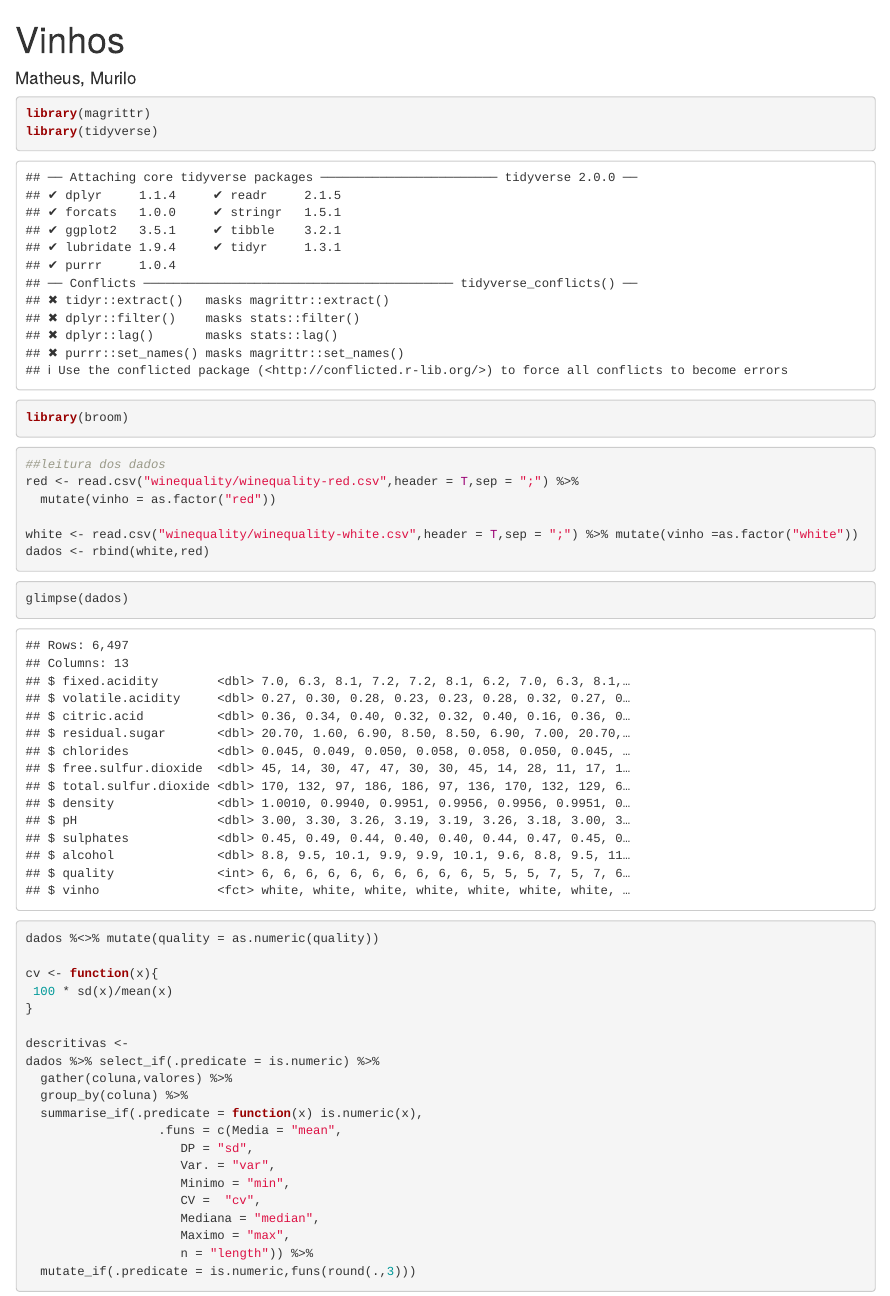
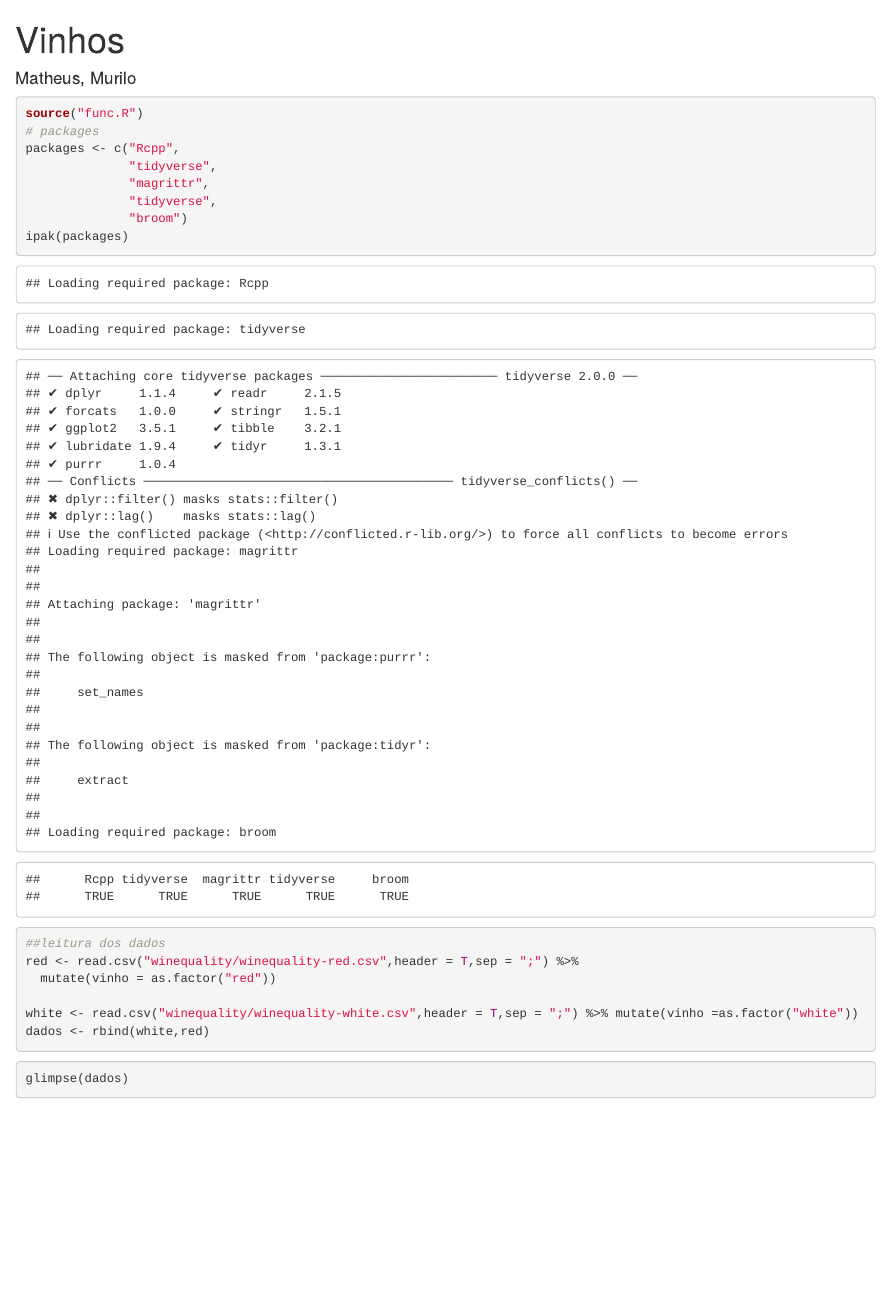
Before and after one commit to VMatheusG/Vinhos_Projeto_ME610, an R Markdown document (Vinhos.Rmd): the page in a window 1100 px wide, from its top. Rendered offline with R 4.5, knitr and Pandoc, with nearby package versions.

Commit message:
arrumando func.R

````diff
--- a/Vinhos.Rmd
+++ b/Vinhos.Rmd
@@ -6,10 +6,14 @@ output: html_document
 
 
 ```{r pacotes}
-library(magrittr)
-library(tidyverse)
-library(broom)
-
+source("func.R")
+# packages
+packages <- c("Rcpp",
+              "tidyverse",
+              "magrittr",
+              "tidyverse",
+              "broom")
+ipak(packages)
 
 ```
 
````
Also changed, not shown: func.R (+0 -13 lines).
